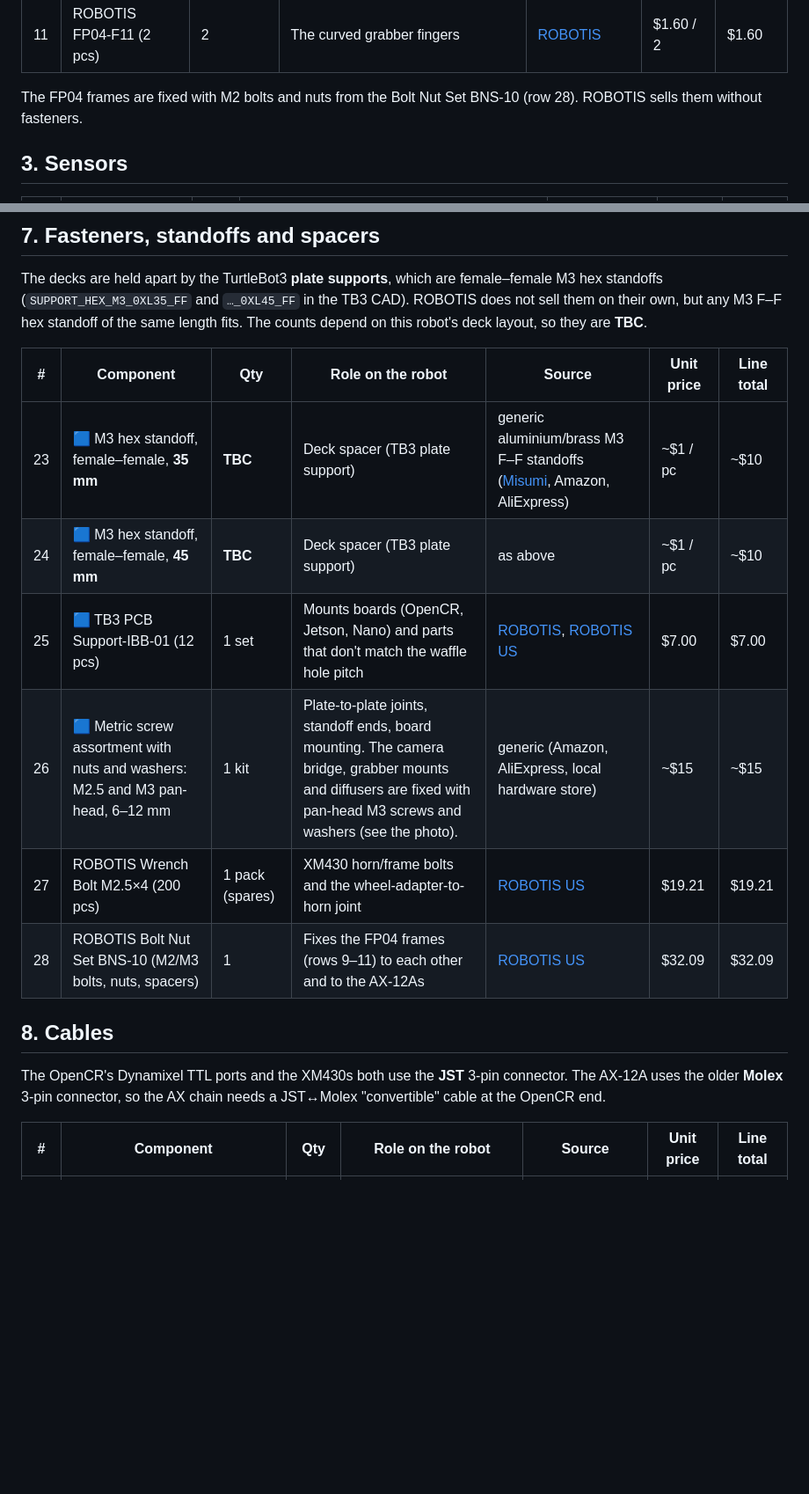
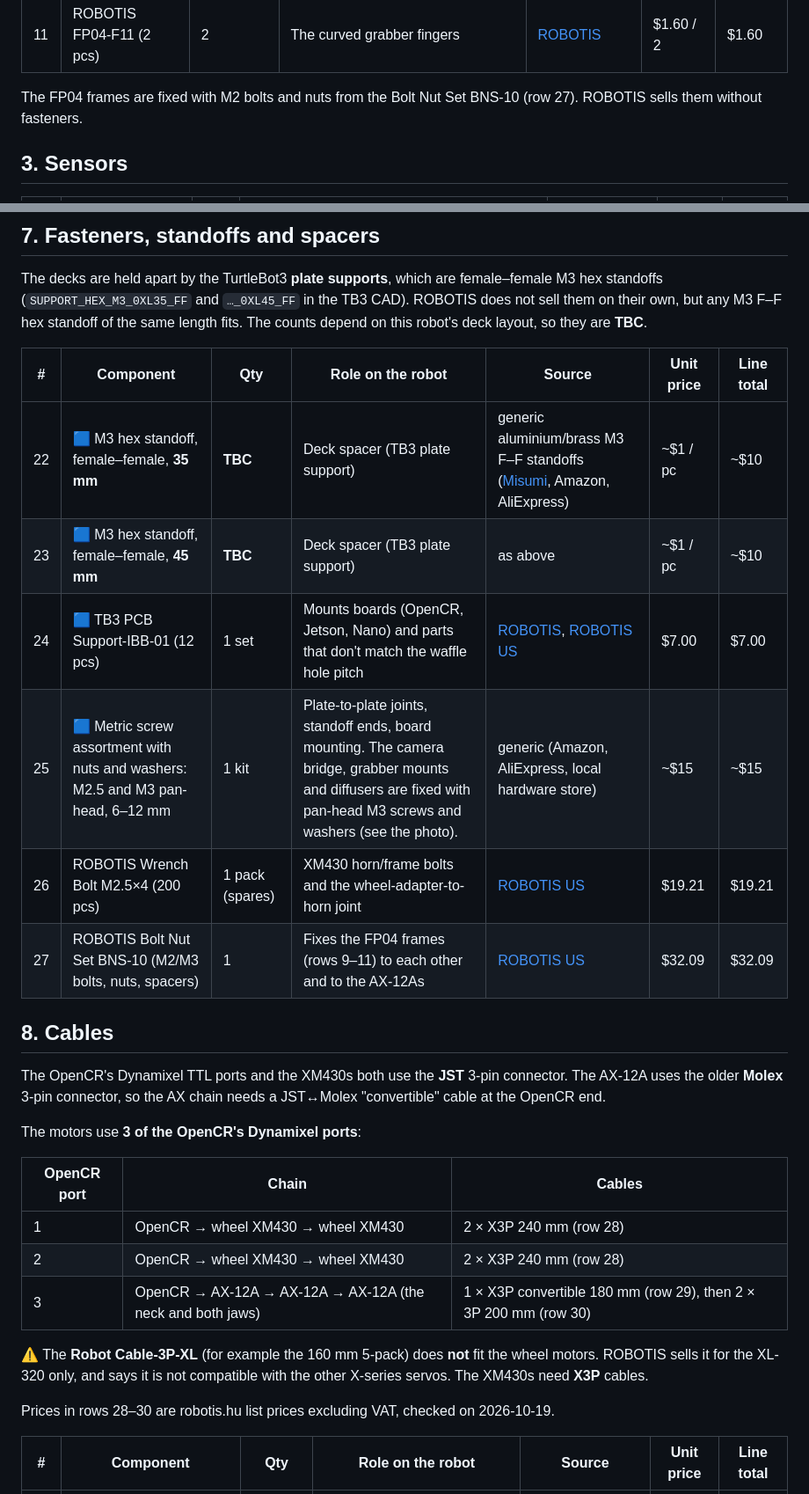
Before and after one commit to Fortuz/mecanumbot, a Markdown page: docs/COMPONENTS.md, 2 parts joined by grey strips. Shown at 88% size. Drawn GitHub-style; blank space fills up the shorter version.

```diff
--- a/docs/COMPONENTS.md
+++ b/docs/COMPONENTS.md
@@ -65,7 +65,7 @@ the printed mounts (rows 38–40). The FP04 frames carry everything from the hor
 | 10 | ROBOTIS FP04-F3 (10 pcs) | 3 (neck 1, jaws 2) | Camera plate (neck), joiner between the bracket and the finger (jaws). **Verify the neck plate:** F6 looks similar. | [ROBOTIS](https://en.robotis.com/shop_en/item.php?it_id=903-0037-001), [ROBOTIS US](https://www.robotis.us/fp04-f3-10pcs/) | $10.60 / 10 | $10.60 |
 | 11 | ROBOTIS FP04-F11 (2 pcs) | 2 | The curved grabber fingers | [ROBOTIS](https://en.robotis.com/shop_en/item.php?it_id=903-0045-001) | $1.60 / 2 | $1.60 |
 
-The FP04 frames are fixed with M2 bolts and nuts from the Bolt Nut Set BNS-10 (row 28).
+The FP04 frames are fixed with M2 bolts and nuts from the Bolt Nut Set BNS-10 (row 27).
 ROBOTIS sells them without fasteners.
 
 ## 3. Sensors
@@ -117,12 +116,12 @@ depend on this robot's deck layout, so they are **TBC**.
 
 | # | Component | Qty | Role on the robot | Source | Unit price | Line total |
 | --- | --- | --- | --- | --- | --- | --- |
-| 23 | 🟦 M3 hex standoff, female–female, **35 mm** | **TBC** | Deck spacer (TB3 plate support) | generic aluminium/brass M3 F–F standoffs ([Misumi](https://us.misumi-ec.com/), Amazon, AliExpress) | ~$1 / pc | ~$10 |
-| 24 | 🟦 M3 hex standoff, female–female, **45 mm** | **TBC** | Deck spacer (TB3 plate support) | as above | ~$1 / pc | ~$10 |
-| 25 | 🟦 TB3 PCB Support-IBB-01 (12 pcs) | 1 set | Mounts boards (OpenCR, Jetson, Nano) and parts that don't match the waffle hole pitch | [ROBOTIS](https://en.robotis.com/shop_en/item.php?it_id=903-0261-000), [ROBOTIS US](https://www.robotis.us/tb3-pcb-support-ibb-01-12ea/) | $7.00 | $7.00 |
-| 26 | 🟦 Metric screw assortment with nuts and washers: M2.5 and M3 pan-head, 6–12 mm | 1 kit | Plate-to-plate joints, standoff ends, board mounting. The camera bridge, grabber mounts and diffusers are fixed with pan-head M3 screws and washers (see the photo). | generic (Amazon, AliExpress, local hardware store) | ~$15 | ~$15 |
-| 27 | ROBOTIS Wrench Bolt M2.5×4 (200 pcs) | 1 pack (spares) | XM430 horn/frame bolts and the wheel-adapter-to-horn joint | [ROBOTIS US](https://www.robotis.us/wrench-bolt-m2-5-4-200-pcs/) | $19.21 | $19.21 |
-| 28 | ROBOTIS Bolt Nut Set BNS-10 (M2/M3 bolts, nuts, spacers) | 1 | Fixes the FP04 frames (rows 9–11) to each other and to the AX-12As | [ROBOTIS US](https://www.robotis.us/bolt-nut-set-bns-10/) | $32.09 | $32.09 |
+| 22 | 🟦 M3 hex standoff, female–female, **35 mm** | **TBC** | Deck spacer (TB3 plate support) | generic aluminium/brass M3 F–F standoffs ([Misumi](https://us.misumi-ec.com/), Amazon, AliExpress) | ~$1 / pc | ~$10 |
+| 23 | 🟦 M3 hex standoff, female–female, **45 mm** | **TBC** | Deck spacer (TB3 plate support) | as above | ~$1 / pc | ~$10 |
+| 24 | 🟦 TB3 PCB Support-IBB-01 (12 pcs) | 1 set | Mounts boards (OpenCR, Jetson, Nano) and parts that don't match the waffle hole pitch | [ROBOTIS](https://en.robotis.com/shop_en/item.php?it_id=903-0261-000), [ROBOTIS US](https://www.robotis.us/tb3-pcb-support-ibb-01-12ea/) | $7.00 | $7.00 |
+| 25 | 🟦 Metric screw assortment with nuts and washers: M2.5 and M3 pan-head, 6–12 mm | 1 kit | Plate-to-plate joints, standoff ends, board mounting. The camera bridge, grabber mounts and diffusers are fixed with pan-head M3 screws and washers (see the photo). | generic (Amazon, AliExpress, local hardware store) | ~$15 | ~$15 |
+| 26 | ROBOTIS Wrench Bolt M2.5×4 (200 pcs) | 1 pack (spares) | XM430 horn/frame bolts and the wheel-adapter-to-horn joint | [ROBOTIS US](https://www.robotis.us/wrench-bolt-m2-5-4-200-pcs/) | $19.21 | $19.21 |
+| 27 | ROBOTIS Bolt Nut Set BNS-10 (M2/M3 bolts, nuts, spacers) | 1 | Fixes the FP04 frames (rows 9–11) to each other and to the AX-12As | [ROBOTIS US](https://www.robotis.us/bolt-nut-set-bns-10/) | $32.09 | $32.09 |
 
 ## 8. Cables
 
@@ -130,5 +129,19 @@ The OpenCR's Dynamixel TTL ports and the XM430s both use the **JST** 3-pin conne
 AX-12A uses the older **Molex** 3-pin connector, so the AX chain needs a JST↔Molex
 "convertible" cable at the OpenCR end.
 
+The motors use **3 of the OpenCR's Dynamixel ports**:
+
+| OpenCR port | Chain | Cables |
+| --- | --- | --- |
+| 1 | OpenCR → wheel XM430 → wheel XM430 | 2 × X3P 240 mm (row 28) |
+| 2 | OpenCR → wheel XM430 → wheel XM430 | 2 × X3P 240 mm (row 28) |
+| 3 | OpenCR → AX-12A → AX-12A → AX-12A (the neck and both jaws) | 1 × X3P convertible 180 mm (row 29), then 2 × 3P 200 mm (row 30) |
+
+⚠ The **Robot Cable-3P-XL** (for example the 160 mm 5-pack) does **not** fit the wheel
+motors. ROBOTIS sells it for the XL-320 only, and says it is not compatible with the
+other X-series servos. The XM430s need **X3P** cables.
+
+Prices in rows 28–30 are robotis.hu list prices excluding VAT, checked on 2026-10-19.
+
 | # | Component | Qty | Role on the robot | Source | Unit price | Line total |
 | --- | --- | --- | --- | --- | --- | --- |
```
Also changed, not shown: other parts of docs/COMPONENTS.md (+39 -39 lines).
